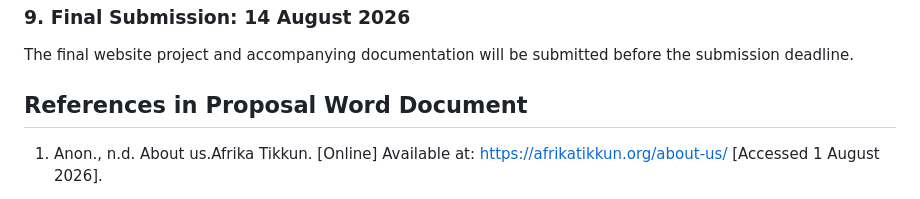
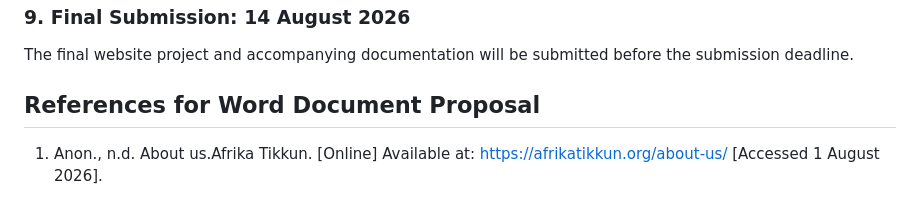
Before and after one commit to Mukoni24/Angela-s-Hope-for-Tomorrow-Foundation, a Markdown page: README.md, the part around the change. Rendered like a GitHub page.

```diff
--- a/README.md
+++ b/README.md
@@ -103,7 +103,7 @@ The mistakes made in testing will be sorted out, and the website will be made mo
 ### 9.	Final Submission: 14 August 2026
 The final website project and accompanying documentation will be submitted before the submission deadline.
 
-## References in Proposal Word Document
+## References for Word Document Proposal
 1. Anon., n.d. About us.Afrika Tikkun. [Online]
 Available at: https://afrikatikkun.org/about-us/
 [Accessed 1 August 2026].
```
